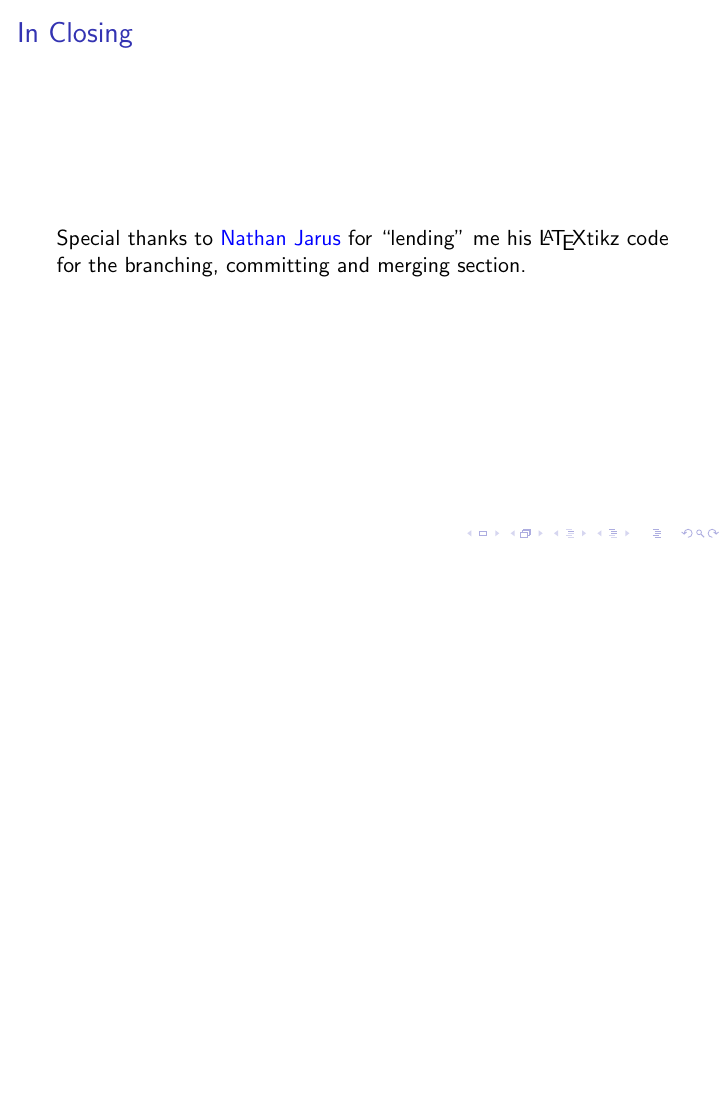
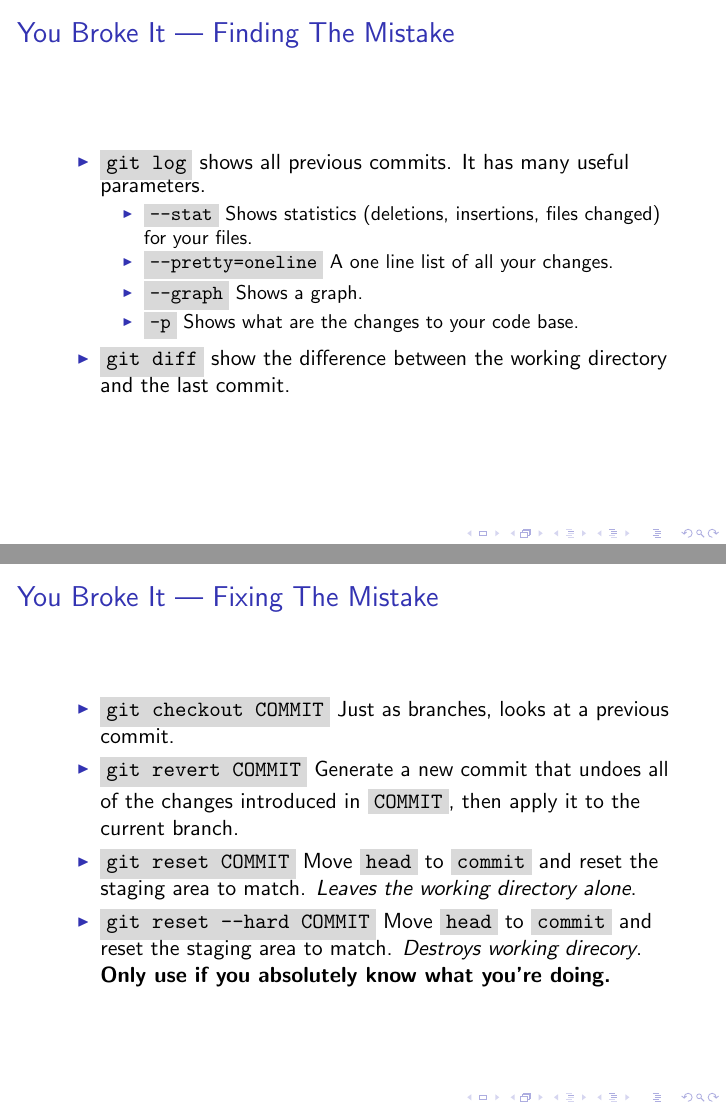
Before and after one commit to captainobvious62/git-tutorial, LaTeX slides (slides.tex): page 29 of 29 before the commit and pages 29 and 30 of 31 after it, the two joined at a grey line, the shorter picture padded with empty space. The pictures show the PDF file slides.pdf that the author committed with the source.

Commit message:
Added slides about how to fix broken stuff.

```diff
--- a/slides.tex
+++ b/slides.tex
@@ -492,6 +492,33 @@ Further paragraphs come after blank lines.
 \hugeslide{Demo}
 
 \begin{frame}
+    \frametitle{You Broke It --- Finding The Mistake}
+
+    \begin{itemize}
+        \item \shellcmd{git log} shows all previous commits. It has many useful parameters.
+        \begin{itemize}
+            \item \shellcmd{--stat} Shows statistics (deletions, insertions, files changed) for your files.
+            \item \shellcmd{--pretty=oneline} A one line list of all your changes.
+            \item \shellcmd{--graph} Shows a graph.
+            \item \shellcmd{-p} Shows what are the changes to your code base.
+        \end{itemize}
+
+        \item \shellcmd{git diff} show the difference between the working directory and the last commit.
+    \end{itemize}
+\end{frame}
+
+\begin{frame}
+    \frametitle{You Broke It --- Fixing The Mistake}
+
+    \begin{itemize}
+        \item \shellcmd{git checkout COMMIT} Just as branches, looks at a previous commit.
+        \item \shellcmd{git revert COMMIT} Generate a new commit that undoes all of the changes introduced in \shellcmd{COMMIT}, then apply it to the current branch.
+        \item \shellcmd{git reset COMMIT} Move \shellcmd{head} to \shellcmd{commit} and reset the staging area to match. \textit{Leaves the working directory alone}.
+        \item  \shellcmd{git reset --hard COMMIT} Move \shellcmd{head} to \shellcmd{commit} and reset the staging area to match. \textit{Destroys working direcory}. \textbf{Only use if you absolutely know what you're doing.}
+    \end{itemize}
+\end{frame}
+
+\begin{frame}
     \frametitle{In Closing}
     Special thanks to \href{http://web.mst.edu/~nmjxv3/}{Nathan Jarus} for ``lending'' me his \LaTeX tikz code for the branching, committing and merging section.
 
```
Also changed, not shown: slides.pdf.
